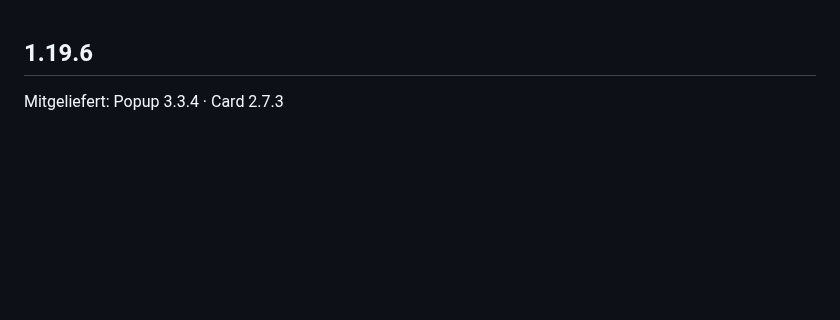
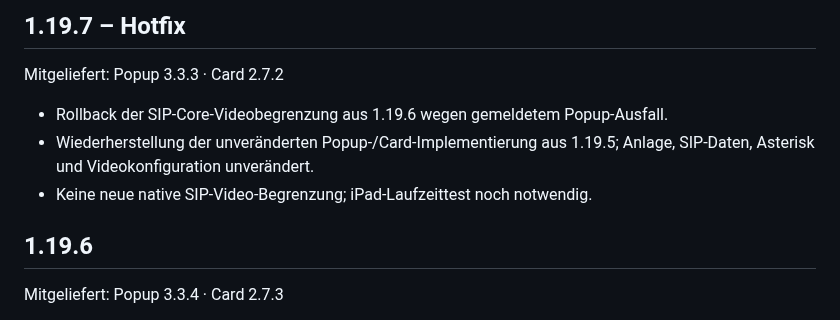
Before and after one commit to smartify-your-home/smartify-sip-manager, a Markdown page: smartify_sip_manager/CHANGELOG.md, the part around the change. Drawn GitHub-style; blank space fills up the shorter version.

Commit message:
Hotfix 1.19.7 rollback metadata

```diff
--- a/smartify_sip_manager/CHANGELOG.md
+++ b/smartify_sip_manager/CHANGELOG.md
@@ -1,3 +1,10 @@
+## 1.19.7 – Hotfix
+Mitgeliefert: Popup 3.3.3 · Card 2.7.2
+
+- Rollback der SIP-Core-Videobegrenzung aus 1.19.6 wegen gemeldetem Popup-Ausfall.
+- Wiederherstellung der unveränderten Popup-/Card-Implementierung aus 1.19.5; Anlage, SIP-Daten, Asterisk und Videokonfiguration unverändert.
+- Keine neue native SIP-Video-Begrenzung; iPad-Laufzeittest noch notwendig.
+
 ## 1.19.6
 Mitgeliefert: Popup 3.3.4 · Card 2.7.3
 
```
